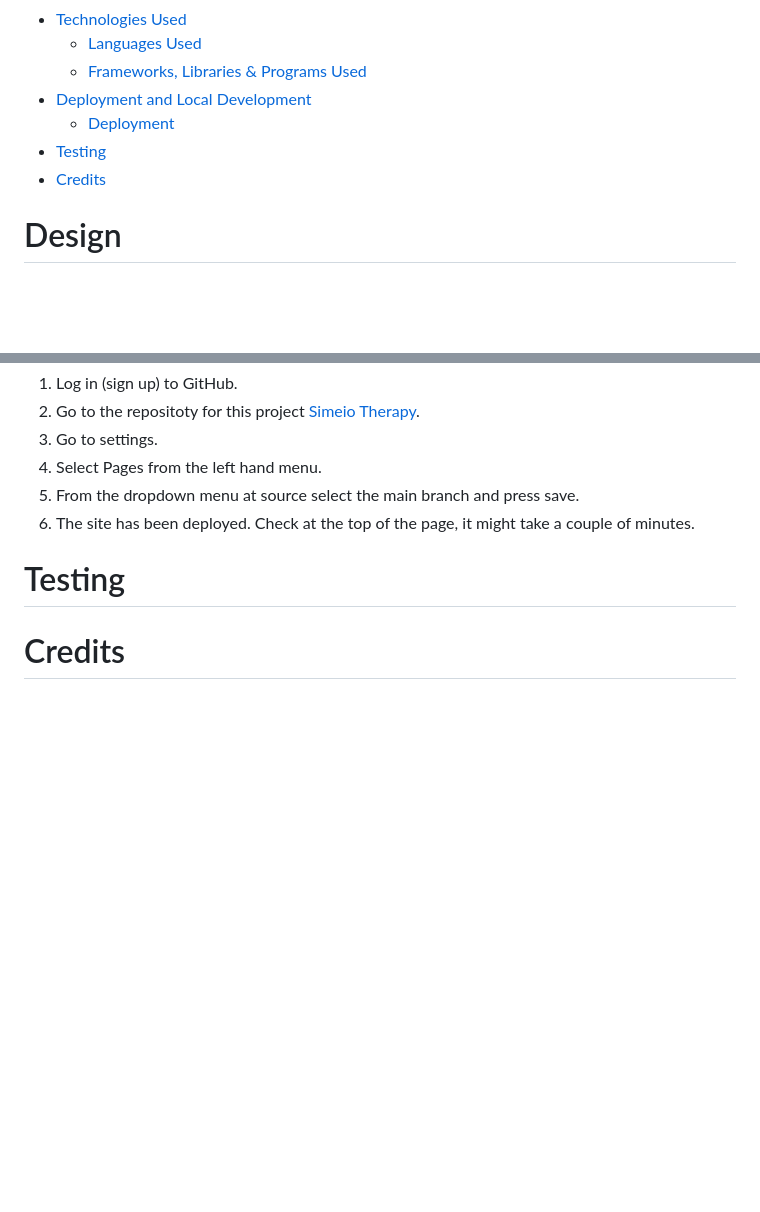
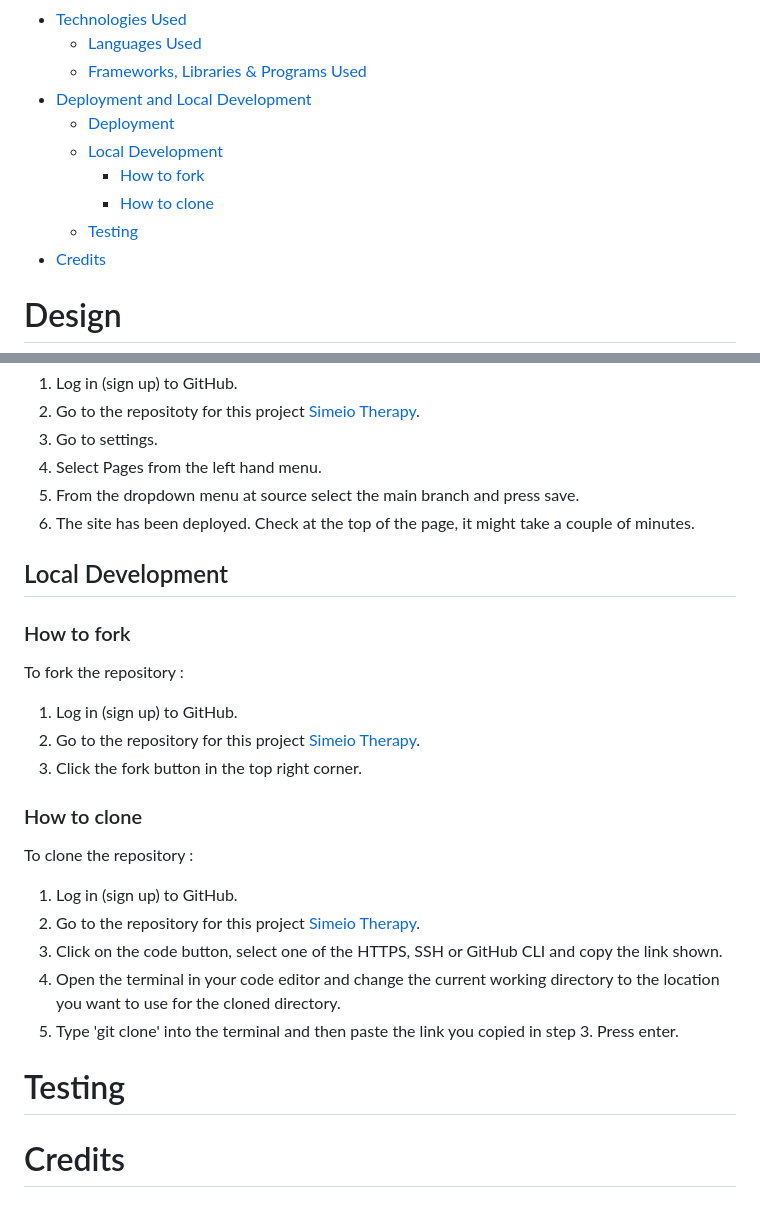
Before and after one commit to Vasileios20/simeio-therapy, a Markdown page: README.md, 2 parts joined by grey strips. Drawn GitHub-style; blank space fills up the shorter version.

Commit message:
Add local develoment steps, how to fork and how to clone to README

```diff
--- a/README.md
+++ b/README.md
@@ -18,7 +18,10 @@ This project has been developed for the Special Treatments Center "simeio" based
   * [Frameworks, Libraries & Programs Used](#frameworks-libraries--programs-used)
 * [Deployment and Local Development](#deployment-and-local-development)
   * [Deployment](#deployment)
-* [Testing](#testing)
+  * [Local Development](#local-development)
+    * [How to fork](#how-to-fork)
+    * [How to clone](#how-to-clone)
+  * [Testing](#testing)
 * [Credits](#credits)
 
 # Design
@@ -78,7 +81,20 @@ To deploy the site to GitHub Pages :
 5. From the dropdown menu at source select the main branch and press save.
 6. The site has been deployed. Check at the top of the page, it might take a couple of minutes.
 
+## Local Development
+### How to fork
+To fork the repository :
+1. Log in (sign up) to GitHub.
+2. Go to the repository for this project [Simeio Therapy](https://github.com/Vasileios20/simeio-therapy).
+3. Click the fork button in the top right corner.
 
+### How to clone
+To clone the repository :
+1. Log in (sign up) to GitHub.
+2. Go to the repository for this project [Simeio Therapy](https://github.com/Vasileios20/simeio-therapy).
+3. Click on the code button, select one of the HTTPS, SSH or GitHub CLI and copy the link shown.
+4. Open the terminal in your code editor and change the current working directory to the location you want to use for the cloned directory.
+5. Type 'git clone' into the terminal and then paste the link you copied in step 3. Press enter.
 
 # Testing
 
```
